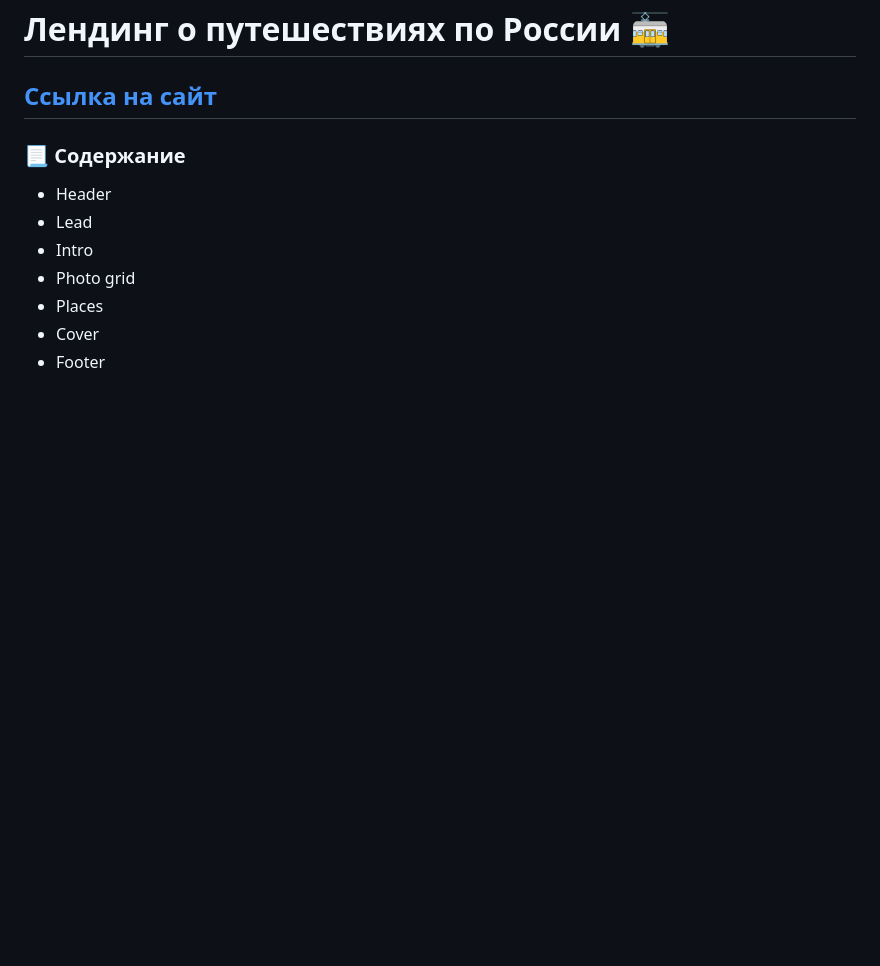
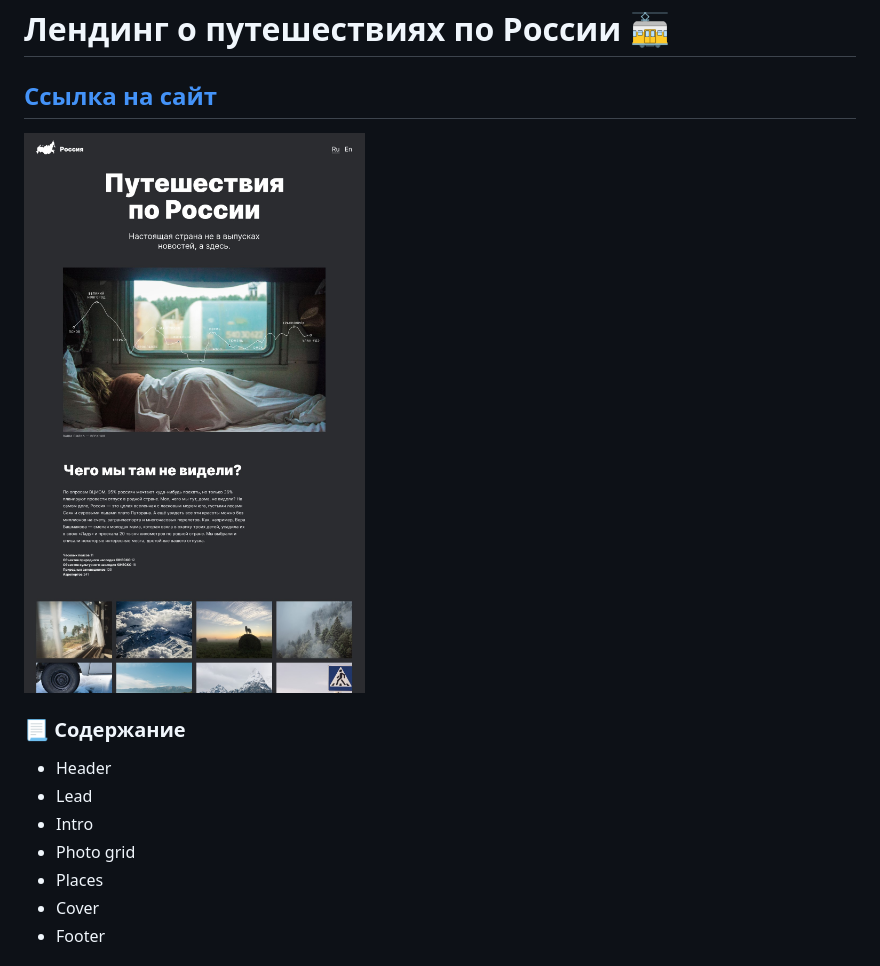
Before and after one commit to AlenaZavadskaya/russian-travel, a Markdown page: README.md, the part around the change. GitHub-like rendering; pictures changed too: images/main_page.jpg (added); blank space fills up the shorter version.

Commit message:
add preview page in readme

```diff
--- a/README.md
+++ b/README.md
@@ -1,6 +1,8 @@
 # Лендинг о путешествиях по России :train:
 
 ## [Ссылка на сайт](https://alenazavadskaya.github.io/russian-travel/index.html)
+
+![](images/main_page.jpg)
 
 ### :page_with_curl: Содержание
 - Header
```
